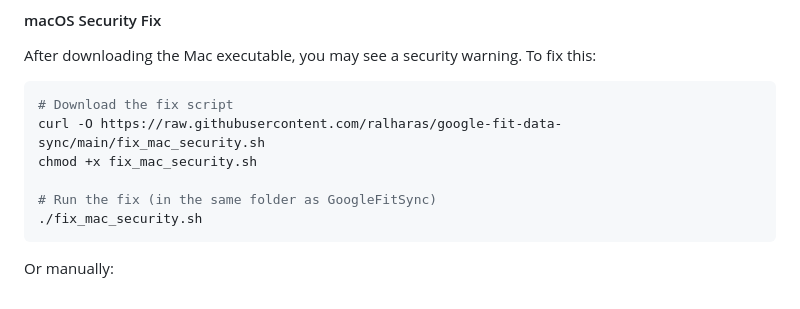
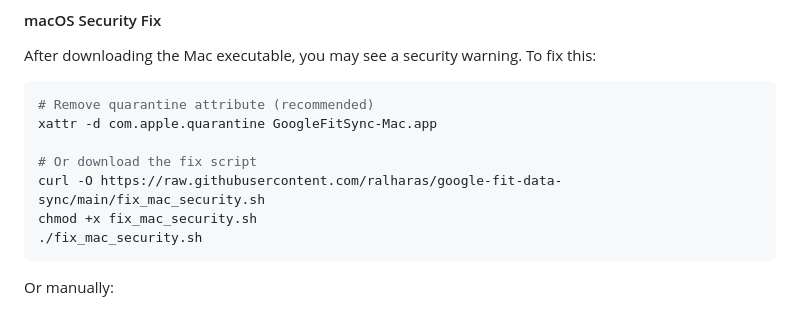
Before and after one commit to ralharas/google-fit-data-sync, a Markdown page: README.md, the part around the change. Rendered like a GitHub page.

Commit message:
Add macOS quarantine removal instruction

````diff
--- a/README.md
+++ b/README.md
@@ -51,11 +51,12 @@ A cross-platform desktop application to sync all your Google Fit data with local
 After downloading the Mac executable, you may see a security warning. To fix this:
 
 ```bash
-# Download the fix script
+# Remove quarantine attribute (recommended)
+xattr -d com.apple.quarantine GoogleFitSync-Mac.app
+
+# Or download the fix script
 curl -O https://raw.githubusercontent.com/ralharas/google-fit-data-sync/main/fix_mac_security.sh
 chmod +x fix_mac_security.sh
-
-# Run the fix (in the same folder as GoogleFitSync)
 ./fix_mac_security.sh
 ```
 
````
